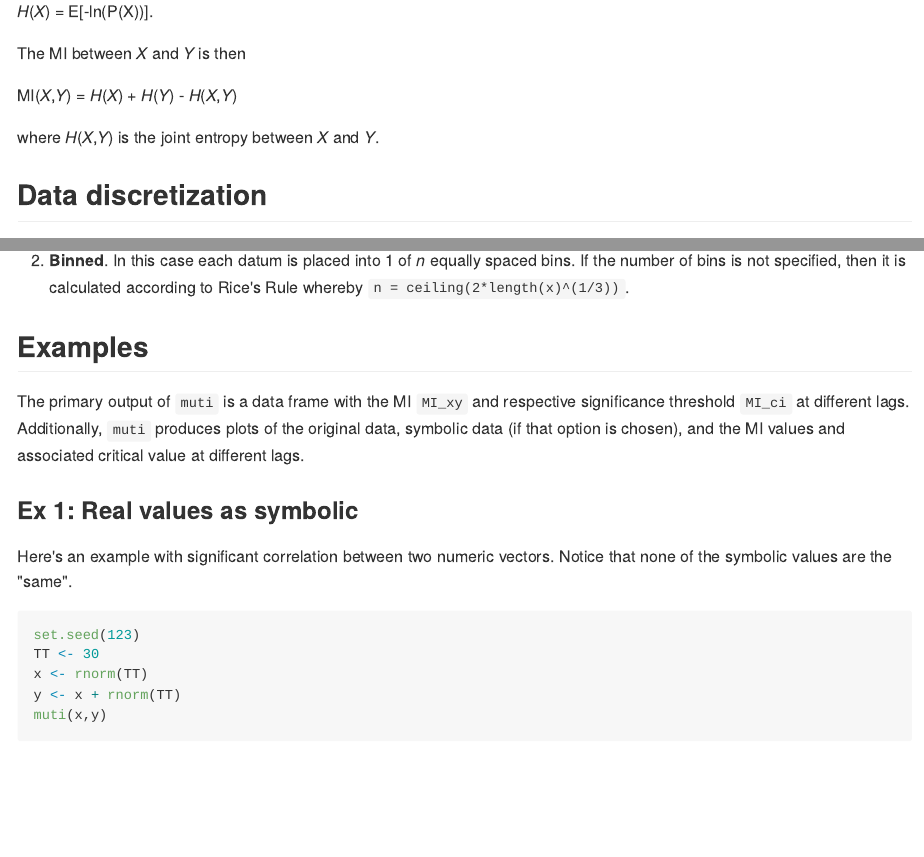
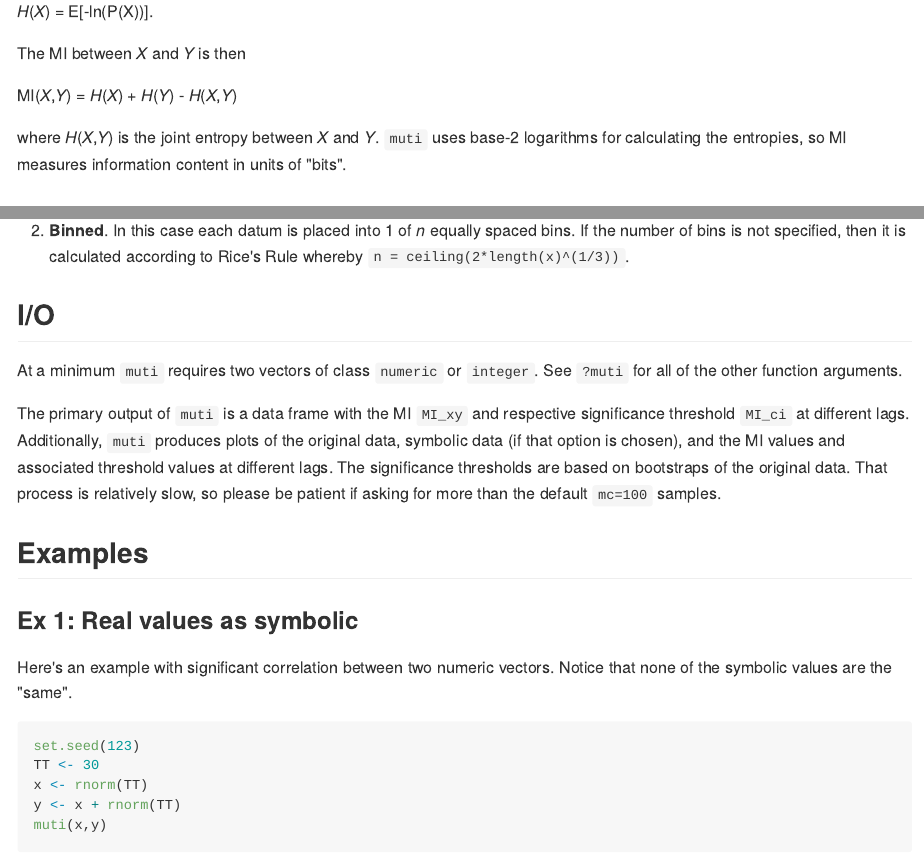
Before and after one commit to mdscheuerell/muti, an R Markdown document (README.Rmd): the page in a window 1100 px wide, from 530 px down, and a second part further down, joined at a grey line. The pictures show the output file README.md that the author committed with the source, drawn offline in the style of GitHub.

Commit message:
updated readme

```diff
--- a/README.Rmd
+++ b/README.Rmd
@@ -33,7 +33,7 @@ The MI between _X_ and _Y_ is then
 
 MI(_X_,_Y_) = _H_(_X_) + _H_(_Y_) - _H_(_X_,_Y_)
 
-where _H_(_X_,_Y_) is the joint entropy between _X_ and _Y_.
+where _H_(_X_,_Y_) is the joint entropy between _X_ and _Y_. `muti` uses base-2 logarithms for calculating the entropies, so MI measures information content in units of "bits".
 
 ## Data discretization
 
@@ -43,9 +43,13 @@ where _H_(_X_,_Y_) is the joint entropy between _X_ and _Y_.
 
 2. __Binned__. In this case each datum is placed into 1 of _n_ equally spaced bins. If the number of bins is not specified, then it is calculated according to Rice's Rule whereby `n = ceiling(2*length(x)^(1/3))`.
 
+## I/O
+
+At a minimum `muti` requires two vectors of class `numeric` or `integer`. See `?muti` for all of the other function arguments.
+
+The primary output of `muti` is a data frame with the MI `MI_xy` and respective significance threshold `MI_ci` at different lags. Additionally, `muti` produces plots of the  original data, symbolic data (if that option is chosen), and the MI values and associated threshold values at different lags. The significance thresholds are based on bootstraps of the original data. That process is relatively slow, so please be patient if asking for more than the default `mc=100` samples.
+
 ## Examples
-
-The primary output of `muti` is a data frame with the MI `MI_xy` and respective significance threshold `MI_ci` at different lags. Additionally, `muti` produces plots of the  original data, symbolic data (if that option is chosen), and the MI values and associated critical value at different lags.
 
 ### Ex 1: Real values as symbolic
 
```
Also changed, not shown: README.md.
